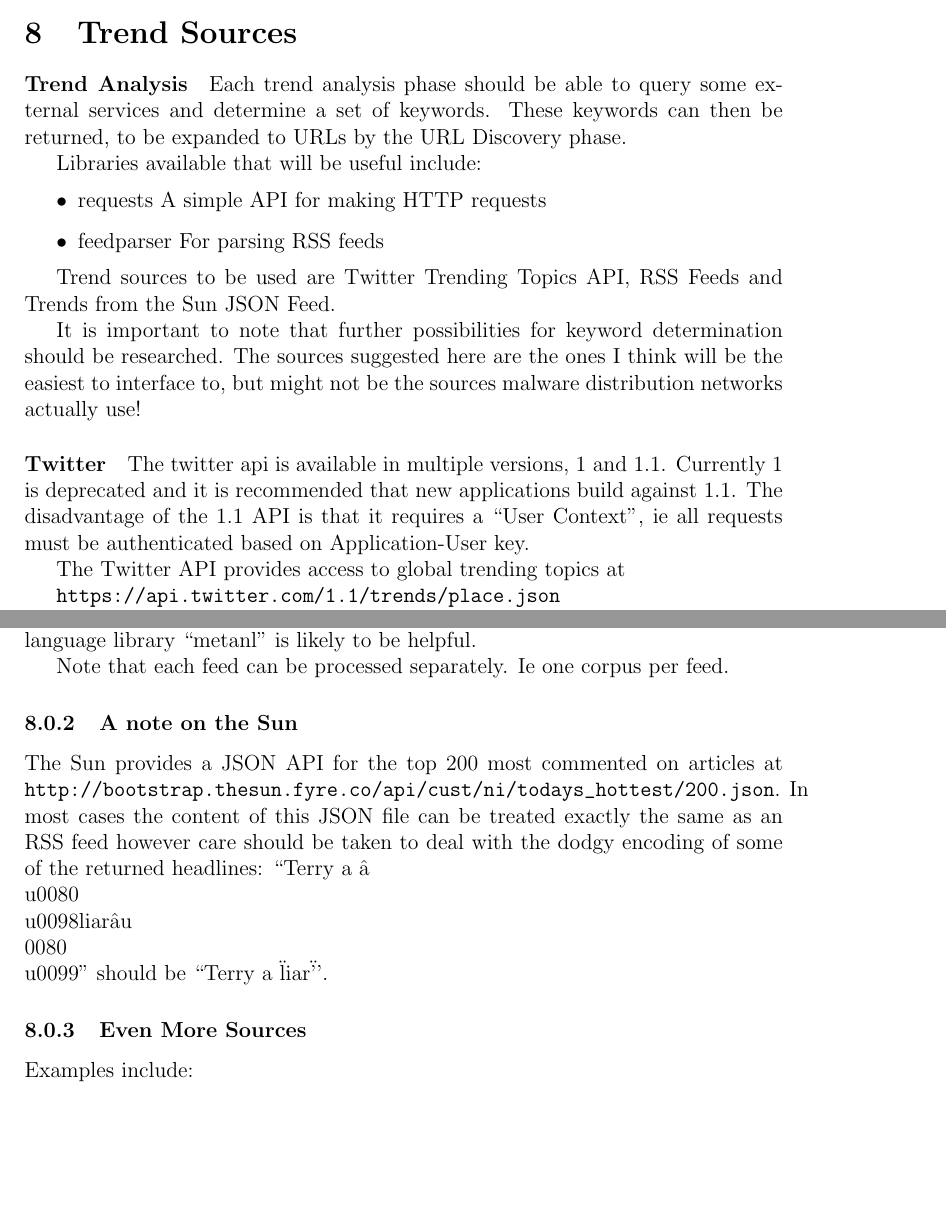
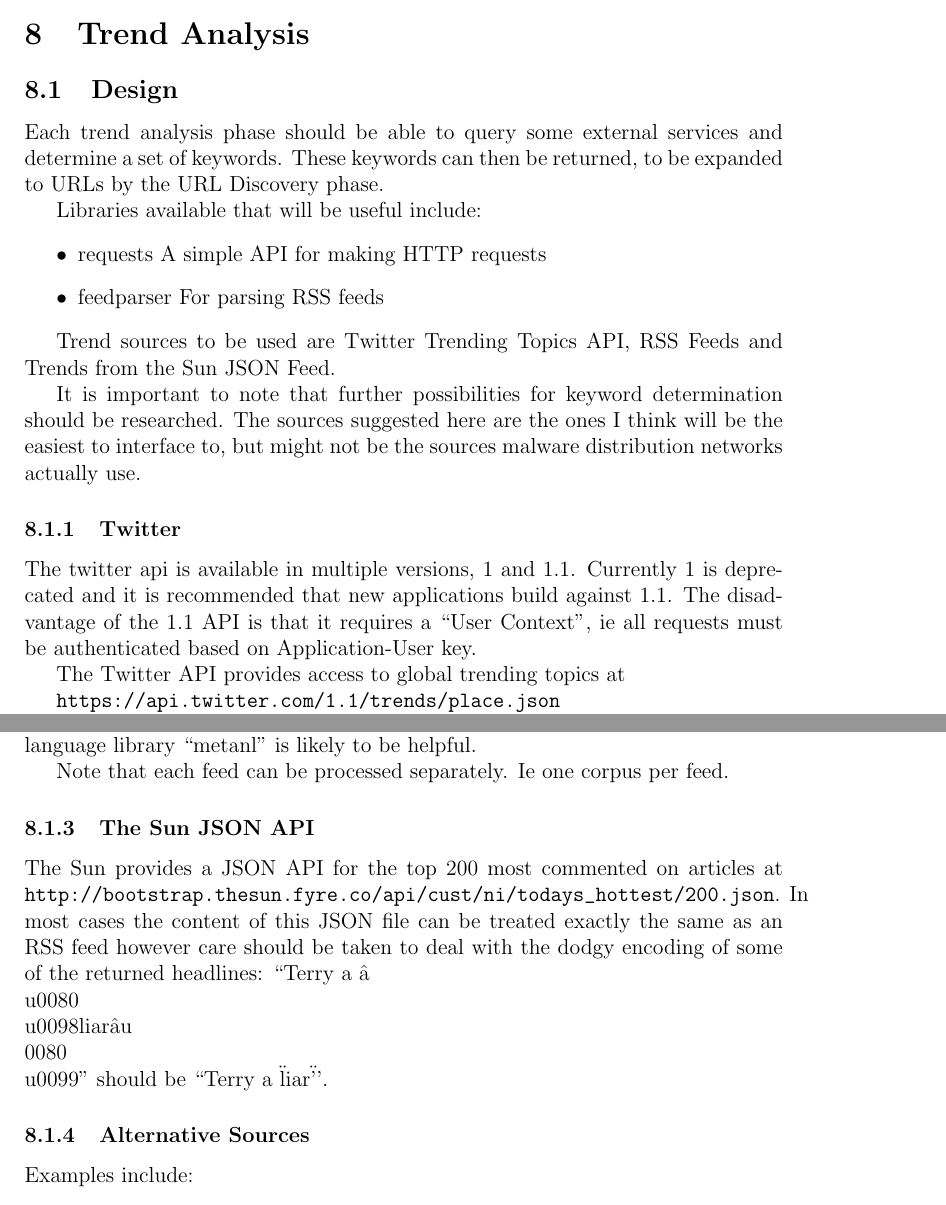
Before and after one commit to chrissorchard/malucrawl, a LaTeX paper (doc/report/final-report.tex, which reads doc/report/tech-approach.tex, doc/report/tech-sections/collecting-the-internet/trend-sources.tex): two parts of pages 38 and 39 of 77, joined at a grey line, cut so that both start at the same text, the shorter picture padded with empty space. Compiled offline with pdfLaTeX.

Commit message:
configure headers for trend sources

```diff
--- a/doc/report/tech-approach.tex
+++ b/doc/report/tech-approach.tex
@@ -6,7 +6,7 @@
 \input{tech-sections/Classification/design}
 \input{tech-sections/Classification/implementation}
 
-\section{Trend Sources}
+\section{Trend Analysis}
 \input{tech-sections/collecting-the-internet/trend-sources}
 
 \section{Search Engines}
--- a/doc/report/tech-sections/collecting-the-internet/trend-sources.tex
+++ b/doc/report/tech-sections/collecting-the-internet/trend-sources.tex
@@ -1,4 +1,4 @@
-\paragraph{Trend Analysis}
+\subsection{Design}
 Each trend analysis phase should be able to query some external services and determine a set of keywords. These keywords can then be returned, to be expanded to URLs by the URL Discovery phase.
 
 Libraries available that will be useful include:
@@ -10,9 +10,9 @@ Libraries available that will be useful include:
 
 Trend sources to be used are Twitter Trending Topics API, RSS Feeds and Trends from the Sun JSON Feed.
 
-It is important to note that further possibilities for keyword determination should be researched. The sources suggested here are the ones I think will be the easiest to interface to, but might not be the sources malware distribution networks actually use!
+It is important to note that further possibilities for keyword determination should be researched. The sources suggested here are the ones I think will be the easiest to interface to, but might not be the sources malware distribution networks actually use.
 
-\paragraph{Twitter}
+\subsubsection{Twitter}
 The twitter api is available in multiple versions, 1 and 1.1. Currently 1 is deprecated and it is recommended that new applications build against 1.1.  The disadvantage of the 1.1 API is that it requires a ``User Context'', ie all requests must be authenticated based on Application-User key.
 
 The Twitter API provides access to global trending topics at
@@ -37,10 +37,10 @@ Each item from a feed should be entered into a corpus, to calculate keywords fro
 
 Note that each feed can be processed separately. Ie one corpus per feed.
 
-\subsubsection{A note on the Sun}
+\subsubsection{The Sun JSON API}
 The Sun provides a JSON API for the top 200 most commented on articles at \verb`http://bootstrap.thesun.fyre.co/api/cust/ni/todays_hottest/200.json`. In most cases the content of this JSON file can be treated exactly the same as an RSS feed however care should be taken to deal with the dodgy encoding of some of the returned headlines: ``Terry a â\\u0080\\u0098liarâu\\0080\\u0099'' should be ``Terry a \"liar\"''.
 
-\subsubsection{Even More Sources}
+\subsubsection{Alternative Sources}
 Examples include:
 \begin{itemize}
     \item Link aggregation sites such as Reddit and Digg.
```
